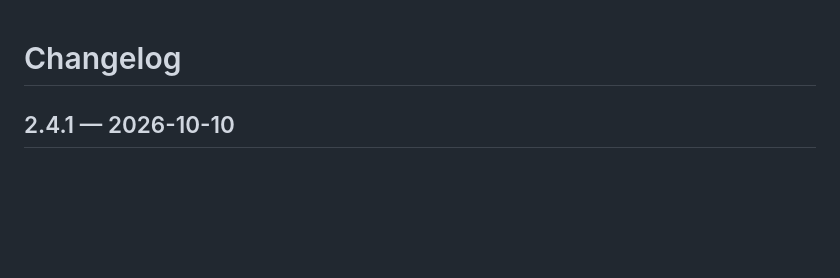
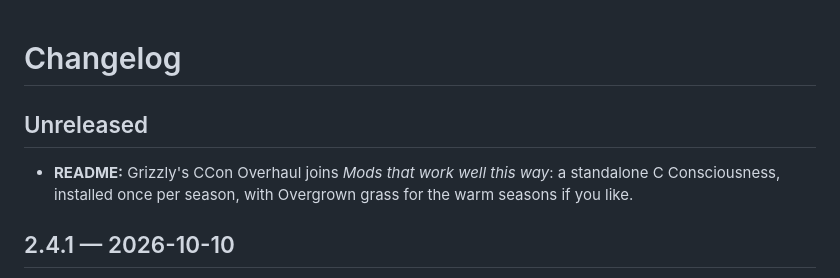
Before and after one commit to devinhorowitz/seasonsofthezone, a Markdown page: CHANGELOG.md, the part around the change. Rendered like a GitHub page; blank space fills up the shorter version.

```diff
--- a/CHANGELOG.md
+++ b/CHANGELOG.md
@@ -1,4 +1,10 @@
 # Changelog
+
+## Unreleased
+
+- **README:** Grizzly's CCon Overhaul joins *Mods that work well this way*: a standalone
+  C Consciousness, installed once per season, with Overgrown grass for the warm seasons if you
+  like.
 
 ## 2.4.1 — 2026-10-10
 
```
Also changed, not shown: README.md (+2 -1 lines).
